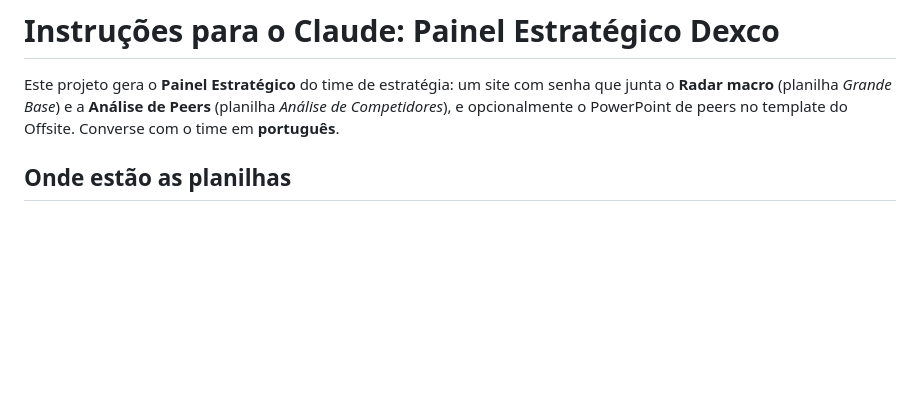
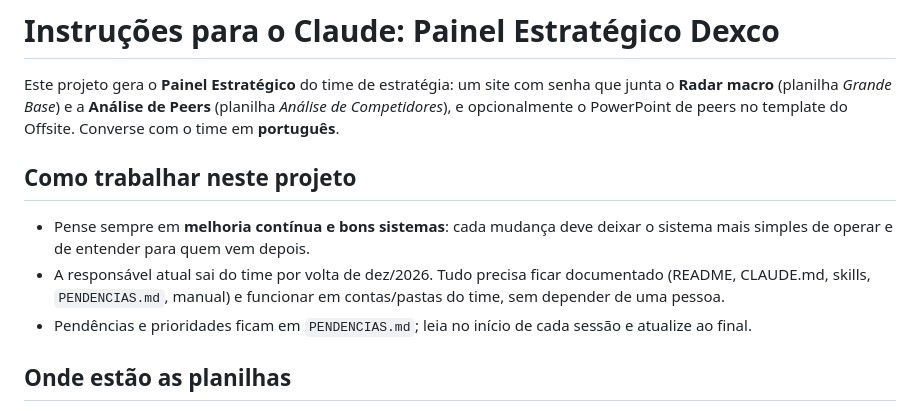
Before and after one commit to sophiafuved/painel-estrategico, a Markdown page: CLAUDE.md, the part around the change. Rendered like a GitHub page; blank space fills up the shorter version.

```diff
--- a/CLAUDE.md
+++ b/CLAUDE.md
@@ -4,6 +4,15 @@ Este projeto gera o **Painel Estratégico** do time de estratégia: um site com
 **Radar macro** (planilha *Grande Base*) e a **Análise de Peers** (planilha *Análise de
 Competidores*), e opcionalmente o PowerPoint de peers no template do Offsite. Converse com o time em
 **português**.
+
+## Como trabalhar neste projeto
+
+- Pense sempre em **melhoria contínua e bons sistemas**: cada mudança deve deixar o sistema mais simples
+  de operar e de entender para quem vem depois.
+- A responsável atual sai do time por volta de dez/2026. Tudo precisa ficar documentado (README,
+  CLAUDE.md, skills, `PENDENCIAS.md`, manual) e funcionar em contas/pastas do time, sem depender de uma
+  pessoa.
+- Pendências e prioridades ficam em `PENDENCIAS.md`; leia no início de cada sessão e atualize ao final.
 
 ## Onde estão as planilhas
 
```
Also changed, not shown: PENDENCIAS.md (+39 -1 lines).
